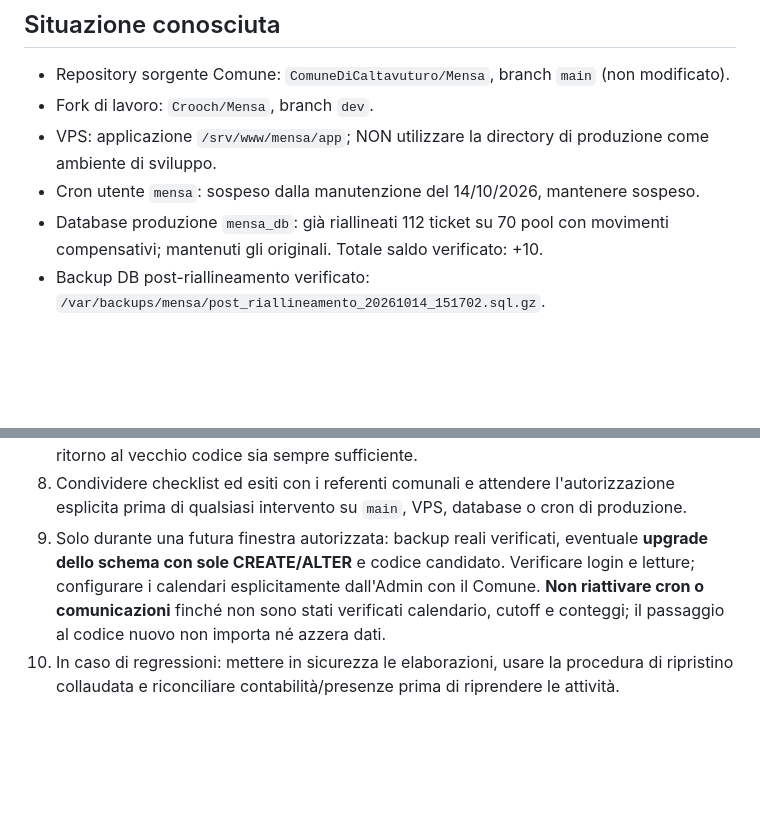
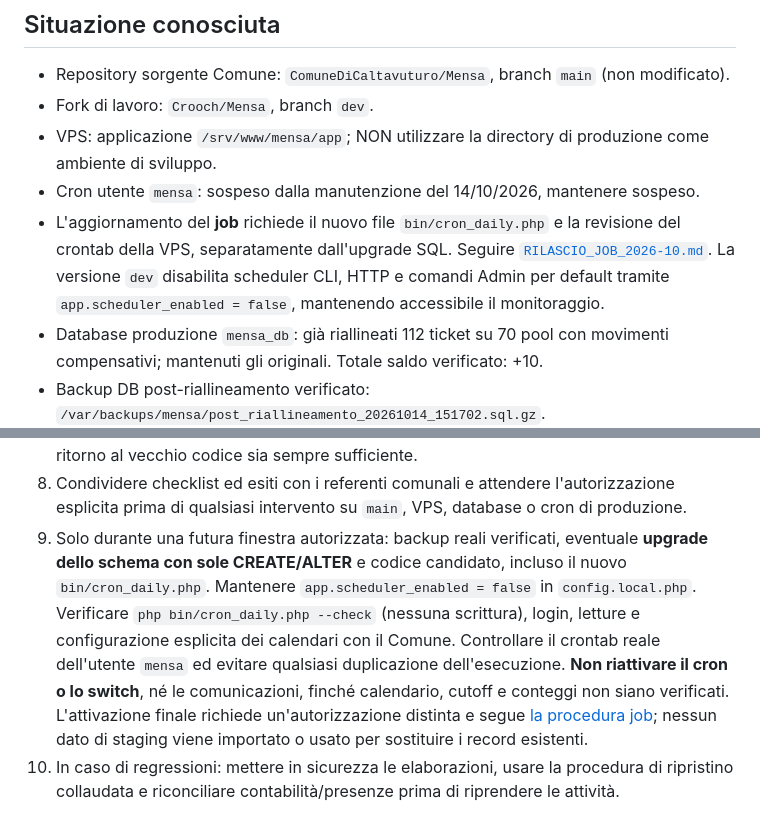
Before and after one commit to Crooch/Mensa, a Markdown page: docs/RILASCIO_DEV_2026-10-19.md, 2 parts joined by grey strips. GitHub-like rendering; blank space fills up the shorter version.

Commit message:
docs(release): integra procedura sostituzione cron e switch senza avvii automatici

```diff
--- a/docs/RILASCIO_DEV_2026-10-19.md
+++ b/docs/RILASCIO_DEV_2026-10-19.md
@@ -18,6 +18,11 @@ sintetici, non una migrazione già provata sui dati di produzione.
 - Fork di lavoro: `Crooch/Mensa`, branch `dev`.
 - VPS: applicazione `/srv/www/mensa/app`; NON utilizzare la directory di produzione come ambiente di sviluppo.
 - Cron utente `mensa`: sospeso dalla manutenzione del 14/10/2026, mantenere sospeso.
+- L'aggiornamento del **job** richiede il nuovo file `bin/cron_daily.php` e la revisione
+  del crontab della VPS, separatamente dall'upgrade SQL. Seguire
+  [`RILASCIO_JOB_2026-10.md`](RILASCIO_JOB_2026-10.md).
+  La versione `dev` disabilita scheduler CLI, HTTP e comandi Admin per default
+  tramite `app.scheduler_enabled = false`, mantenendo accessibile il monitoraggio.
 - Database produzione `mensa_db`: già riallineati 112 ticket su 70 pool con movimenti compensativi; mantenuti gli originali. Totale saldo verificato: +10.
 - Backup DB post-riallineamento verificato: `/var/backups/mensa/post_riallineamento_20261014_151702.sql.gz`.
 - Nessuna migration del branch `dev` è stata finora applicata in produzione.
@@ -102,11 +107,17 @@ Scuola primaria: **nessun calendario abilitato**. Un plesso non configurato non
    l'autorizzazione esplicita prima di qualsiasi intervento su `main`,
    VPS, database o cron di produzione.
 9. Solo durante una futura finestra autorizzata: backup reali verificati,
-   eventuale **upgrade dello schema con sole CREATE/ALTER** e codice candidato.
-   Verificare login e letture; configurare i calendari esplicitamente
-   dall'Admin con il Comune. **Non riattivare cron o comunicazioni** finché
-   non sono stati verificati calendario, cutoff e conteggi; il passaggio
-   al codice nuovo non importa né azzera dati.
+   eventuale **upgrade dello schema con sole CREATE/ALTER** e codice candidato,
+   incluso il nuovo `bin/cron_daily.php`. Mantenere
+   `app.scheduler_enabled = false` in `config.local.php`.
+   Verificare `php bin/cron_daily.php --check` (nessuna scrittura), login,
+   letture e configurazione esplicita dei calendari con il Comune. Controllare
+   il crontab reale dell'utente `mensa` ed evitare qualsiasi duplicazione
+   dell'esecuzione. **Non riattivare il cron o lo switch**, né le comunicazioni,
+   finché calendario, cutoff e conteggi non siano verificati. L'attivazione
+   finale richiede un'autorizzazione distinta e segue
+   [la procedura job](RILASCIO_JOB_2026-10.md); nessun dato di staging
+   viene importato o usato per sostituire i record esistenti.
 10. In caso di regressioni: mettere in sicurezza le elaborazioni, usare
     la procedura di ripristino collaudata e riconciliare contabilità/presenze
     prima di riprendere le attività.
```
